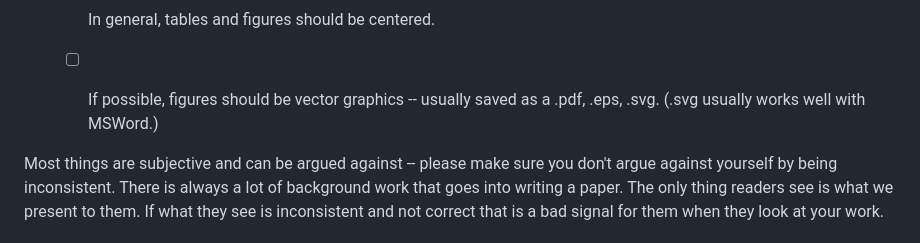
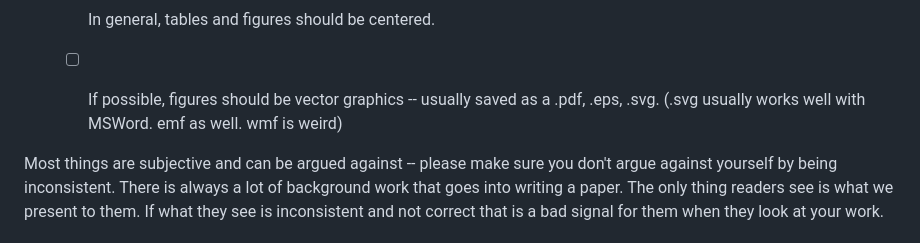
Before and after one commit to PBeamA/Resources, a Markdown page: LaTeX/Templates/Checklist.md, the part around the change. Drawn GitHub-style.

```diff
--- a/LaTeX/Templates/Checklist.md
+++ b/LaTeX/Templates/Checklist.md
@@ -37,7 +37,7 @@ Formatting Checklist: (Mainly for LaTeX)
   - [ ] Asterisks used for levels of significance should be superscripted.
   - [ ] Acronyms used should be redefined in the caption.
   - [ ] In general, tables and figures should be centered.
-  - [ ] If possible, figures should be vector graphics -- usually saved as a .pdf, .eps, .svg. (.svg usually works well with MSWord.)
+  - [ ] If possible, figures should be vector graphics -- usually saved as a .pdf, .eps, .svg. (.svg usually works well with MSWord. emf as well. wmf is weird)
 
 
 Most things are subjective and can be argued against -- please make sure you don't argue against yourself by being inconsistent.
```
